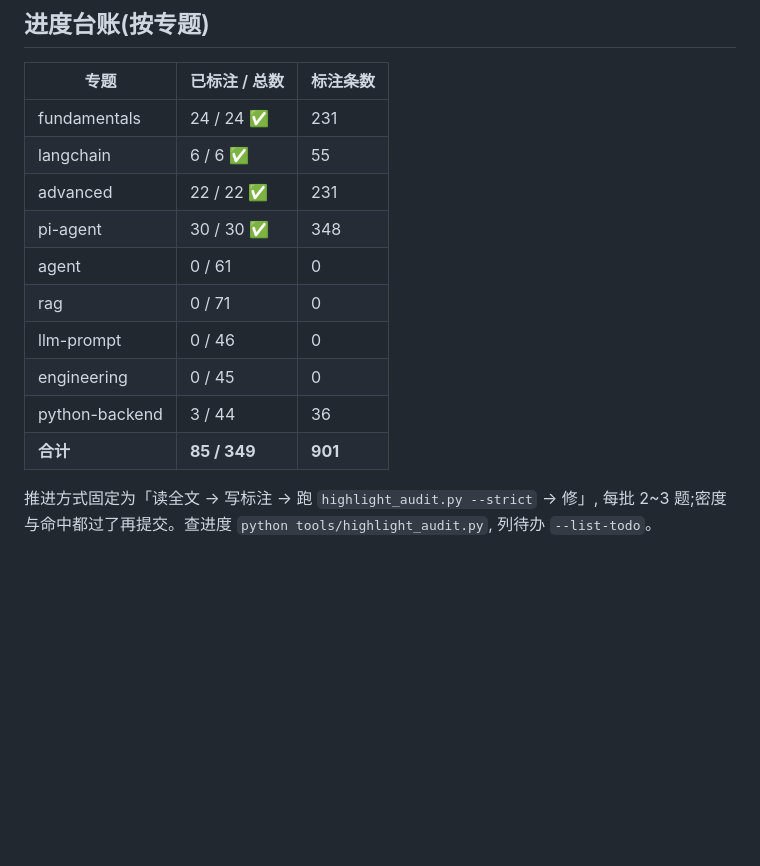
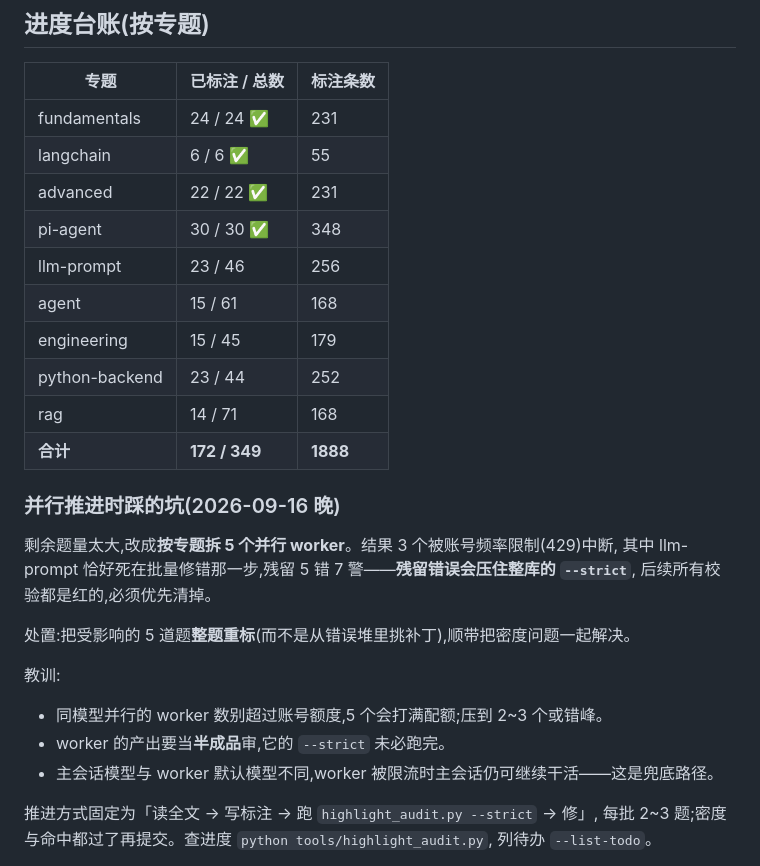
Before and after one commit to DZH166/ai-interview-site, a Markdown page: docs/重点标注-2026-09-16.md, the part around the change. GitHub-like rendering; blank space fills up the shorter version.

Commit message:
docs: 重点标注台账更新(172/349)+ 并行推进踩坑记录

```diff
--- a/docs/重点标注-2026-09-16.md
+++ b/docs/重点标注-2026-09-16.md
@@ -86,12 +86,25 @@
 | langchain | 6 / 6 ✅ | 55 |
 | advanced | 22 / 22 ✅ | 231 |
 | pi-agent | 30 / 30 ✅ | 348 |
-| agent | 0 / 61 | 0 |
-| rag | 0 / 71 | 0 |
-| llm-prompt | 0 / 46 | 0 |
-| engineering | 0 / 45 | 0 |
-| python-backend | 3 / 44 | 36 |
-| **合计** | **85 / 349** | **901** |
+| llm-prompt | 23 / 46 | 256 |
+| agent | 15 / 61 | 168 |
+| engineering | 15 / 45 | 179 |
+| python-backend | 23 / 44 | 252 |
+| rag | 14 / 71 | 168 |
+| **合计** | **172 / 349** | **1888** |
+
+### 并行推进时踩的坑(2026-09-16 晚)
+
+剩余题量太大,改成**按专题拆 5 个并行 worker**。结果 3 个被账号频率限制(429)中断,
+其中 llm-prompt 恰好死在批量修错那一步,残留 5 错 7 警——**残留错误会压住整库的 `--strict`**,
+后续所有校验都是红的,必须优先清掉。
+
+处置:把受影响的 5 道题**整题重标**(而不是从错误堆里挑补丁),顺带把密度问题一起解决。
+
+教训:
+- 同模型并行的 worker 数别超过账号额度,5 个会打满配额;压到 2~3 个或错峰。
+- worker 的产出要当**半成品**审,它的 `--strict` 未必跑完。
+- 主会话模型与 worker 默认模型不同,worker 被限流时主会话仍可继续干活——这是兜底路径。
 
 推进方式固定为「读全文 → 写标注 → 跑 `highlight_audit.py --strict` → 修」,
 每批 2~3 题;密度与命中都过了再提交。查进度 `python tools/highlight_audit.py`,
```
